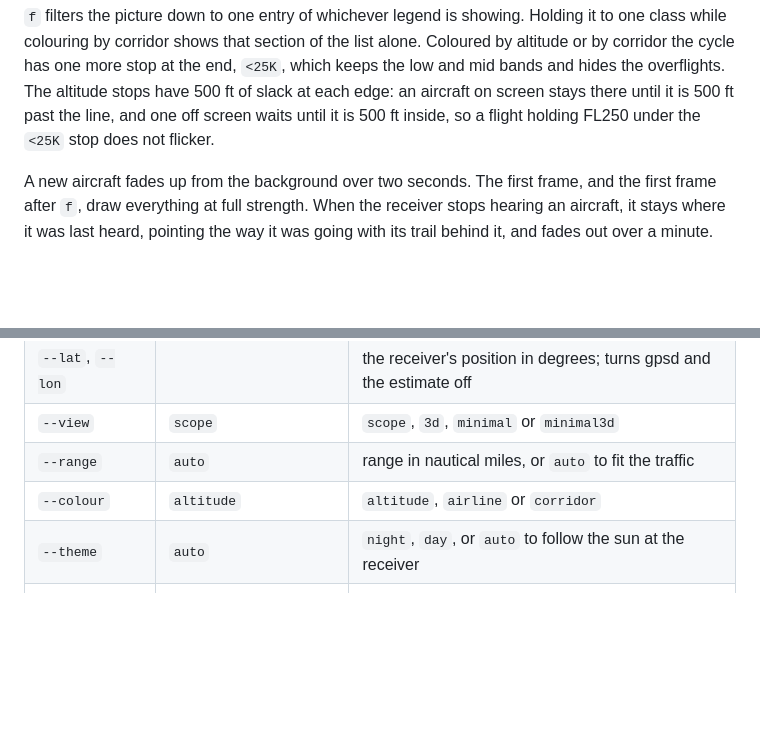
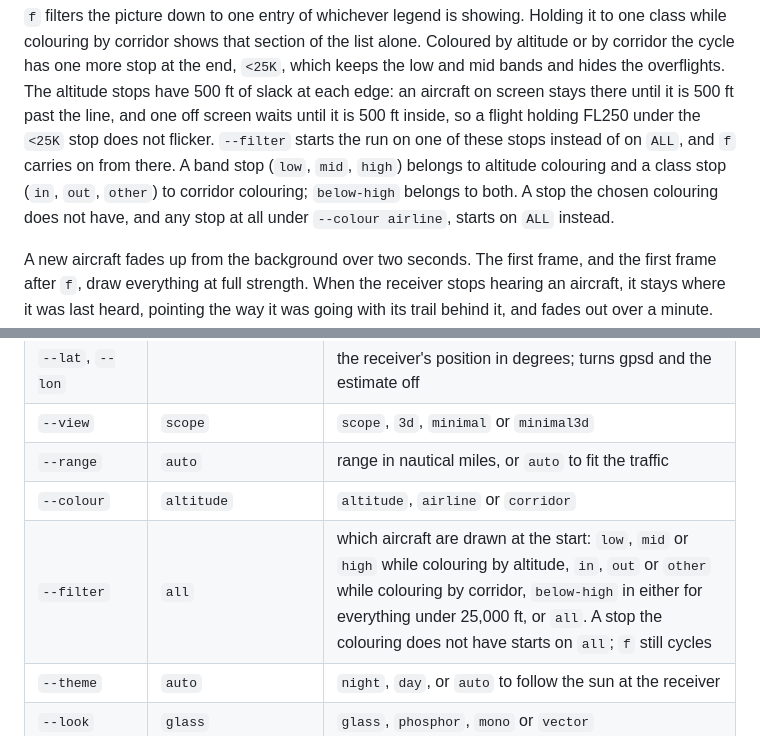
Before and after one commit to hyperized/uScope, a Markdown page: README.md, 2 parts joined by grey strips. GitHub-like rendering; blank space fills up the shorter version.

Commit message:
Start on a filter stop with --filter (#13)

```diff
--- a/README.md
+++ b/README.md
@@ -76,7 +76,11 @@ the end, `<25K`, which keeps the low and mid bands and hides the overflights.
 The altitude stops have 500 ft of slack at each edge: an aircraft on screen
 stays there until it is 500 ft past the line, and one off screen waits until
 it is 500 ft inside, so a flight holding FL250 under the `<25K` stop does not
-flicker.
+flicker. `--filter` starts the run on one of these stops instead of on `ALL`,
+and `f` carries on from there. A band stop (`low`, `mid`, `high`) belongs to
+altitude colouring and a class stop (`in`, `out`, `other`) to corridor
+colouring; `below-high` belongs to both. A stop the chosen colouring does not
+have, and any stop at all under `--colour airline`, starts on `ALL` instead.
 
 A new aircraft fades up from the background over two seconds. The first
 frame, and the first frame after `f`, draw everything at full strength. When
@@ -432,6 +436,7 @@ starts the four seconds again.
 | `--view` | `scope` | `scope`, `3d`, `minimal` or `minimal3d` |
 | `--range` | `auto` | range in nautical miles, or `auto` to fit the traffic |
 | `--colour` | `altitude` | `altitude`, `airline` or `corridor` |
+| `--filter` | `all` | which aircraft are drawn at the start: `low`, `mid` or `high` while colouring by altitude, `in`, `out` or `other` while colouring by corridor, `below-high` in either for everything under 25,000 ft, or `all`. A stop the colouring does not have starts on `all`; `f` still cycles |
 | `--theme` | `auto` | `night`, `day`, or `auto` to follow the sun at the receiver |
 | `--look` | `glass` | `glass`, `phosphor`, `mono` or `vector` |
 | `--airports` | `on` | airfield markers |
```
Also changed, not shown: CHANGELOG.md (+7 -0 lines), docs/screenshots/upstream-filter-flag/corridor-in.png (added), docs/screenshots/upstream-filter-flag/filter-below-high.png (added), docs/screenshots/upstream-filter-flag/minimal3d-board-out.png (added), 7 other files.
